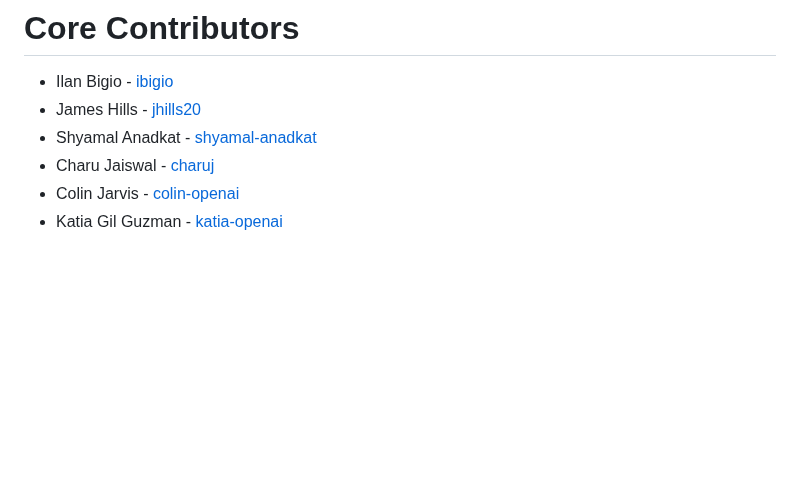
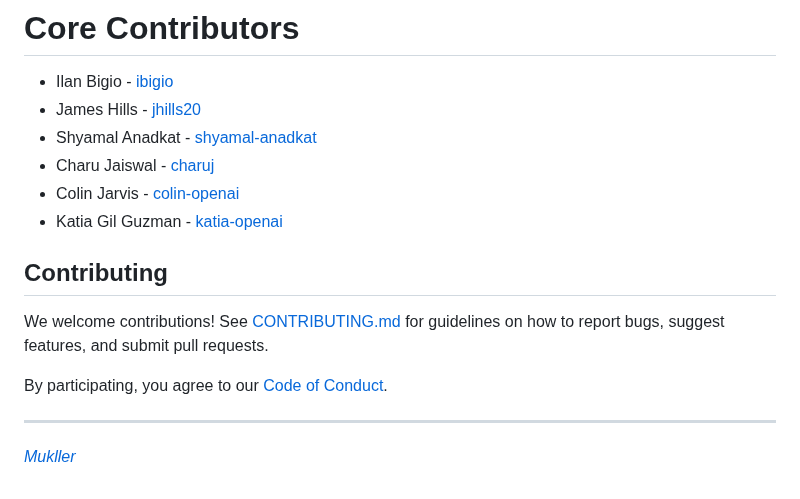
Before and after one commit to openai/swarm, a Markdown page: README.md, the part around the change. Rendered like a GitHub page; blank space fills up the shorter version.

Commit message:
docs: add Contributing section and profile link to README

```diff
--- a/README.md
+++ b/README.md
@@ -355,3 +355,15 @@ run_demo_loop(agent, stream=True)
 - Charu Jaiswal - [charuj](https://github.com/charuj)
 - Colin Jarvis - [colin-openai](https://github.com/colin-openai)
 - Katia Gil Guzman - [katia-openai](https://github.com/katia-openai)
+
+
+## Contributing
+
+We welcome contributions! See [CONTRIBUTING.md](CONTRIBUTING.md) for guidelines on
+how to report bugs, suggest features, and submit pull requests.
+
+By participating, you agree to our [Code of Conduct](CODE_OF_CONDUCT.md).
+
+---
+
+*[Mukller](https://github.com/Mukller)*
```
